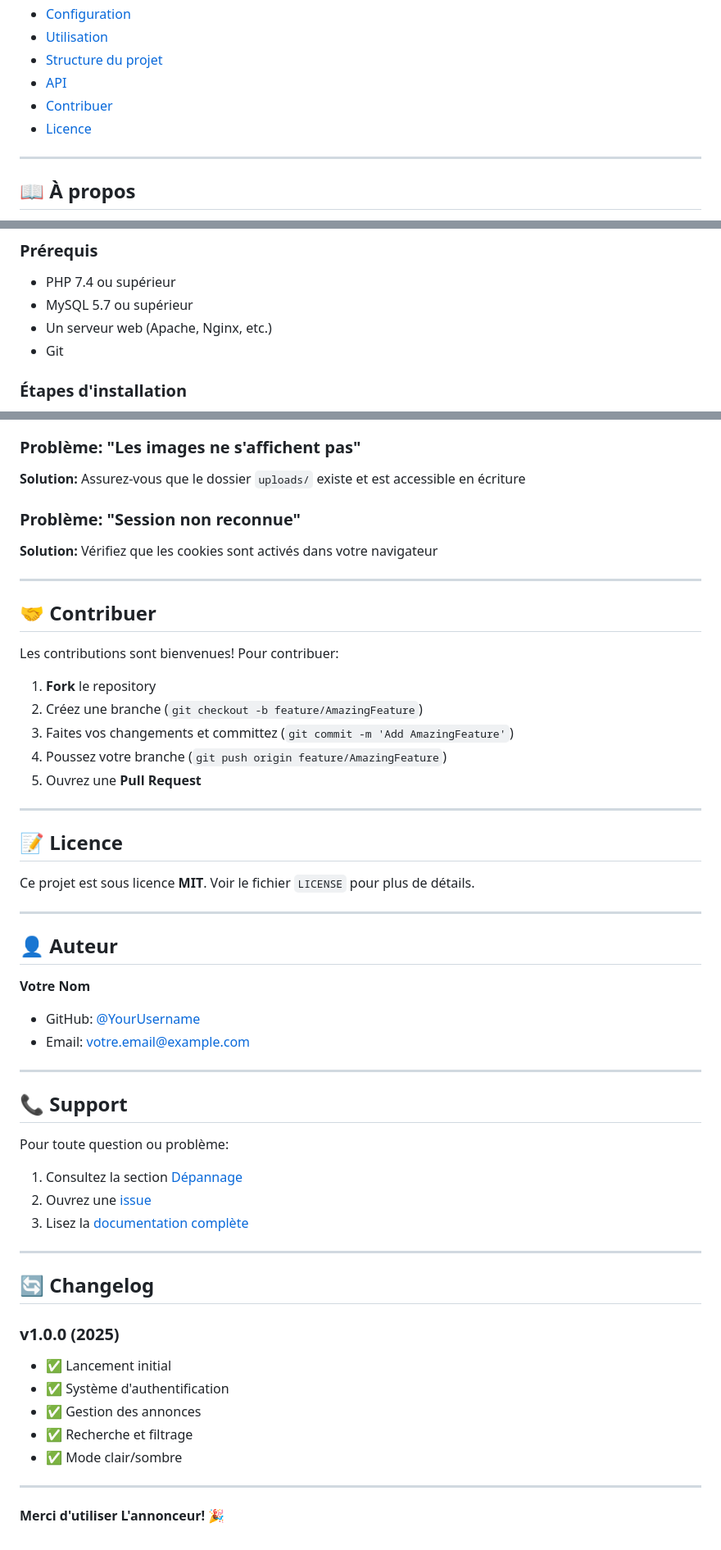
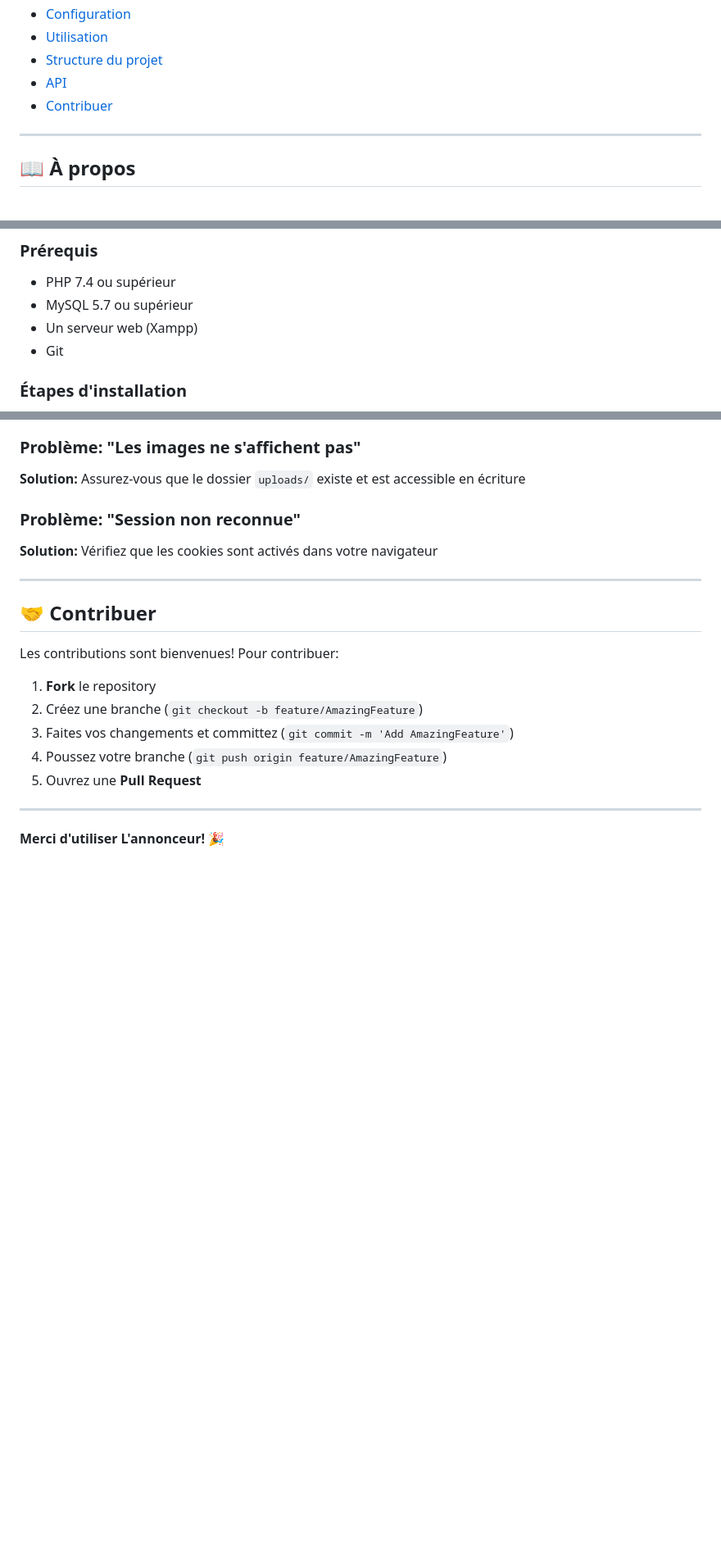
Before and after one commit to H-sys7/lannonceur, a Markdown page: README.md, 3 parts joined by grey strips. Shown at 82% size. Rendered like a GitHub page; blank space fills up the shorter version.

Commit message:
Ajout du nouveau README

```diff
--- a/README.md
+++ b/README.md
@@ -19,7 +17,6 @@ Une plateforme moderne et intuitive pour publier et découvrir des annonces loca
 - [Structure du projet](#-structure-du-projet)
 - [API](#-api)
 - [Contribuer](#-contribuer)
-- [Licence](#-licence)
 
 ---
 
@@ -91,7 +88,7 @@ Permettre aux utilisateurs de:
 
 - PHP 7.4 ou supérieur
 - MySQL 5.7 ou supérieur
-- Un serveur web (Apache, Nginx, etc.)
+- Un serveur web (Xampp)
 - Git
 
 ### Étapes d'installation
@@ -321,41 +283,4 @@ Les contributions sont bienvenues! Pour contribuer:
 
 ---
 
-## 📝 Licence
-
-Ce projet est sous licence **MIT**. Voir le fichier `LICENSE` pour plus de détails.
-
----
-
-## 👤 Auteur
-
-**Votre Nom**
-
-- GitHub: [@YourUsername](https://github.com/YourUsername)
-- Email: votre.email@example.com
-
----
-
-## 📞 Support
-
-Pour toute question ou problème:
-
-1. Consultez la section [Dépannage](#-dépannage)
-2. Ouvrez une [issue](https://github.com/YourUsername/lannonceur/issues)
-3. Lisez la [documentation complète](./docs/)
-
----
-
-## 🔄 Changelog
-
-### v1.0.0 (2025)
-
-- ✅ Lancement initial
-- ✅ Système d'authentification
-- ✅ Gestion des annonces
-- ✅ Recherche et filtrage
-- ✅ Mode clair/sombre
-
----
-
 **Merci d'utiliser L'annonceur! 🎉**
```
Also changed, not shown: other parts of README.md (+0 -37 lines).
